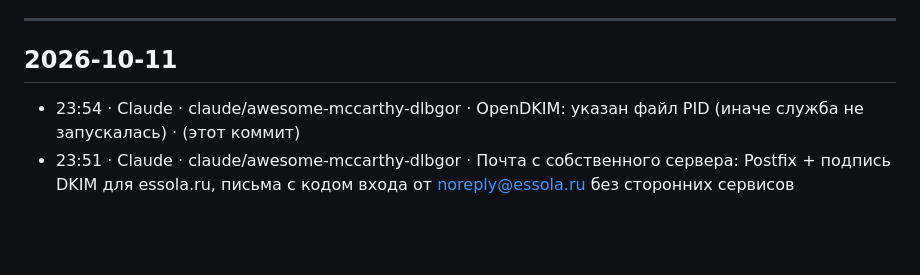
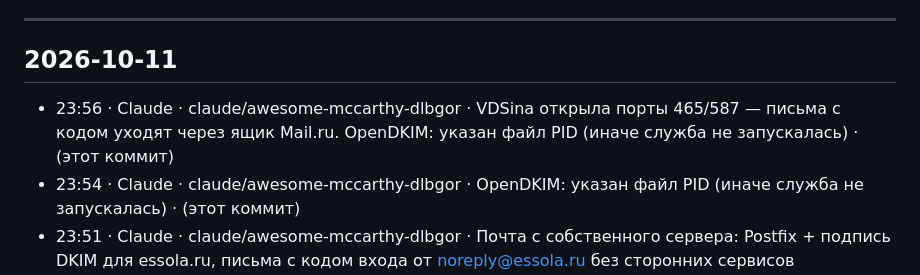
Before and after one commit to alexeyberdus-eng/essola, a Markdown page: docs/CHANGELOG.md, the part around the change. Rendered like a GitHub page; blank space fills up the shorter version.

```diff
--- a/docs/CHANGELOG.md
+++ b/docs/CHANGELOG.md
@@ -13,6 +13,7 @@
 
 ## 2026-10-11
 
+- 23:56 · Claude · claude/awesome-mccarthy-dlbgor · VDSina открыла порты 465/587 — письма с кодом уходят через ящик Mail.ru. OpenDKIM: указан файл PID (иначе служба не запускалась) · (этот коммит)
 - 23:54 · Claude · claude/awesome-mccarthy-dlbgor · OpenDKIM: указан файл PID (иначе служба не запускалась) · (этот коммит)
 - 23:51 · Claude · claude/awesome-mccarthy-dlbgor · Почта с собственного сервера: Postfix + подпись DKIM для essola.ru, письма с кодом входа от noreply@essola.ru без сторонних сервисов (бесплатно). Заработает, когда VDSina откроет исходящий порт 25 и владелец добавит записи в reg.ru; до тех пор — ящик Mail.ru или Postbox · (этот коммит)
 - 23:47 · Claude · claude/awesome-mccarthy-dlbgor · VDSina закрыла почтовые порты на новом сервере: вход по почте в приложении показывается, только когда сервер достучался до почты (проверка раз в 5 мин / час). Мелкая правка разбора описания · (этот коммит)
```
